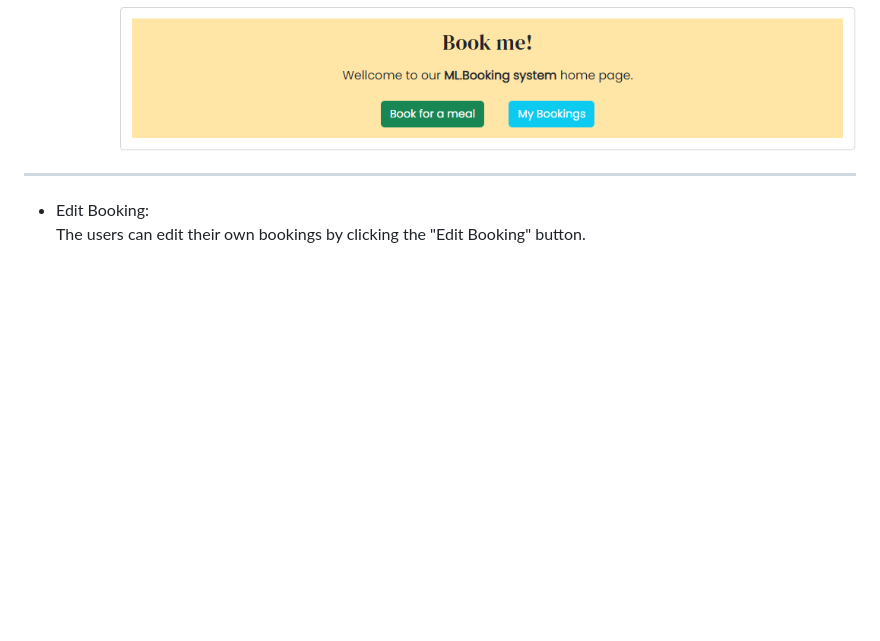
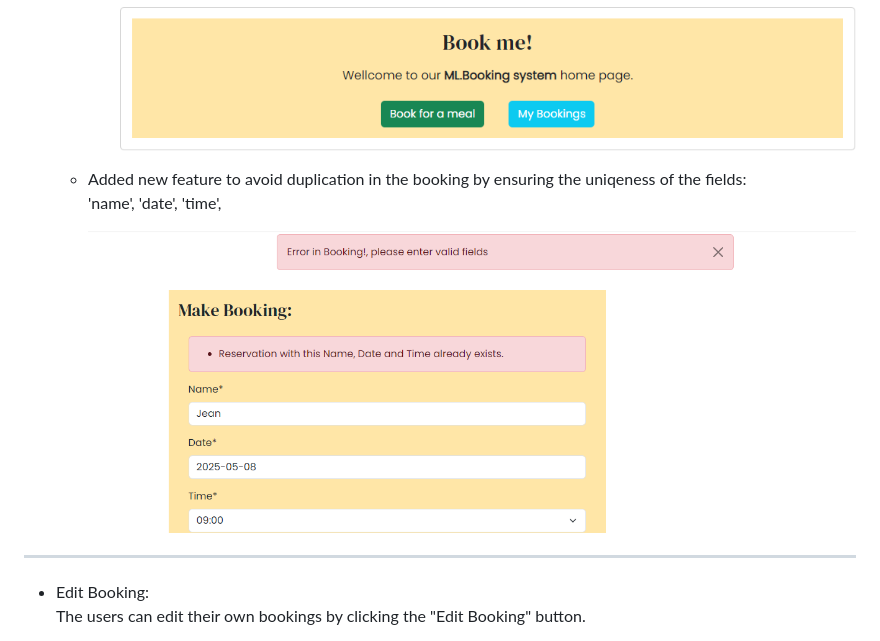
Before and after one commit to kasemdeautsch/PP4, a Markdown page: README.md, the part around the change. Rendered like a GitHub page; pictures changed too: static/images/features/duplicate.png (added); blank space fills up the shorter version.

```diff
--- a/README.md
+++ b/README.md
@@ -345,6 +345,12 @@ The register, login and logout pages are consistent and have the same look and a
     - Only the bookings related to the user currently logged in will show.
 
       ![](/static/images/features/landing2.png)
+
+  - Added new feature to avoid duplication in the booking by ensuring the uniqeness of the fields:
+    'name', 'date', 'time',
+
+    ![](/static/images/features/duplicate.png)
+
 <hr/>
 
 - Edit Booking:
```
Also changed, not shown: 2 other files.
